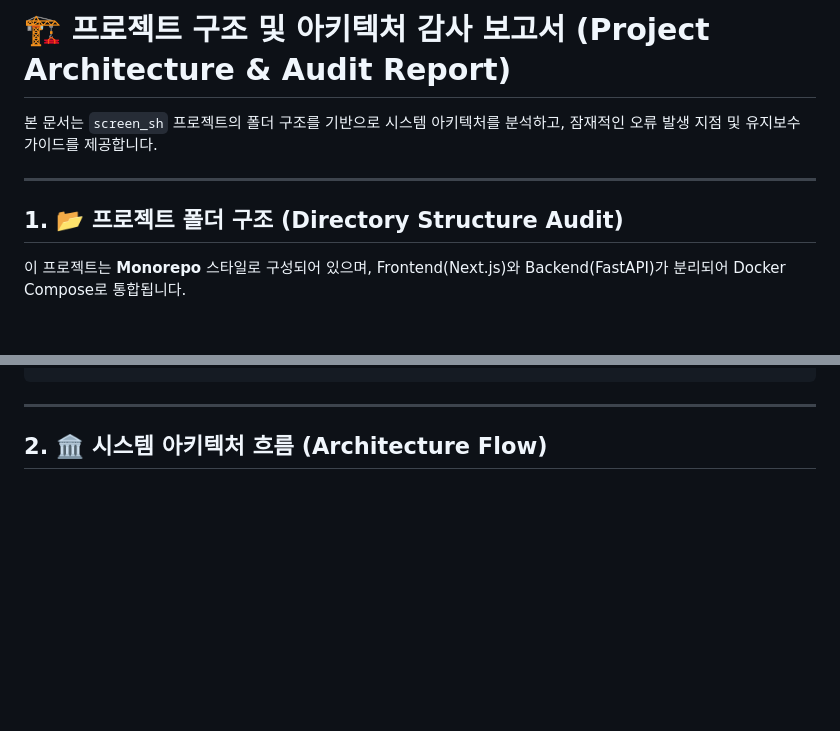
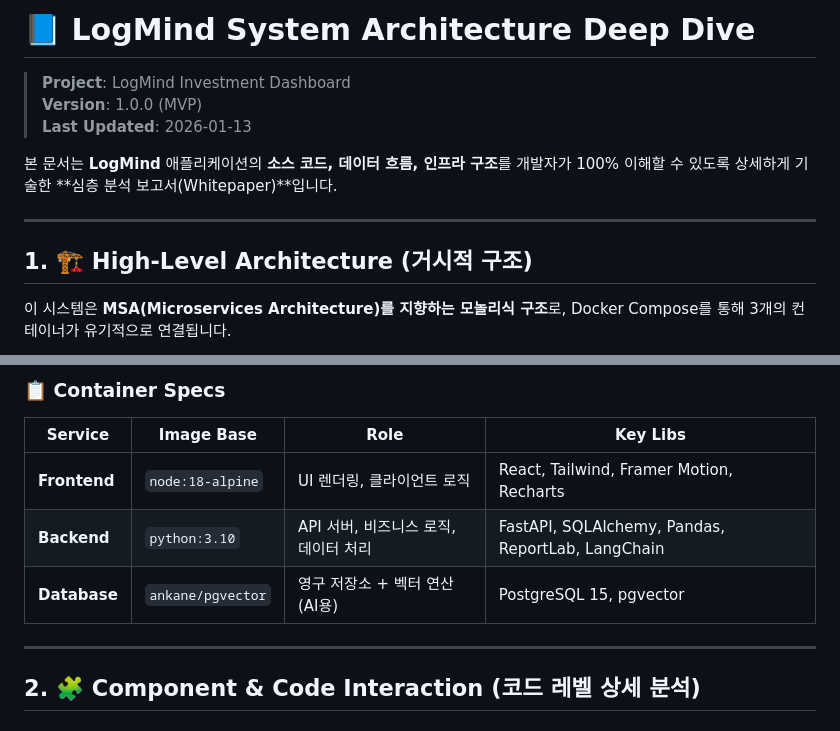
Before and after one commit to chjnett/screen_sh, a Markdown page: PROJECT_AUDIT.md, 2 parts joined by grey strips. Rendered like a GitHub page; blank space fills up the shorter version.

Commit message:
아키텍처 ,코드 구체화

````diff
--- a/PROJECT_AUDIT.md
+++ b/PROJECT_AUDIT.md
@@ -1,10 +1,13 @@
-# 🏗️ 프로젝트 구조 및 아키텍처 감사 보고서 (Project Architecture & Audit Report)
+# 📘 LogMind System Architecture Deep Dive
+> **Project**: LogMind Investment Dashboard
+> **Version**: 1.0.0 (MVP)
+> **Last Updated**: 2026-01-13
 
-본 문서는 `screen_sh` 프로젝트의 폴더 구조를 기반으로 시스템 아키텍처를 분석하고, 잠재적인 오류 발생 지점 및 유지보수 가이드를 제공합니다.
+본 문서는 **LogMind** 애플리케이션의 **소스 코드, 데이터 흐름, 인프라 구조**를 개발자가 100% 이해할 수 있도록 상세하게 기술한 **심층 분석 보고서(Whitepaper)**입니다.
 
 ---
 
-## 1. 📂 프로젝트 폴더 구조 (Directory Structure Audit)
+## 1. 🏗️ High-Level Architecture (거시적 구조)
 
-이 프로젝트는 **Monorepo** 스타일로 구성되어 있으며, Frontend(Next.js)와 Backend(FastAPI)가 분리되어 Docker Compose로 통합됩니다.
+이 시스템은 **MSA(Microservices Architecture)를 지향하는 모놀리식 구조**로, Docker Compose를 통해 3개의 컨테이너가 유기적으로 연결됩니다.
 
@@ -45,6 +32,13 @@ screen_sh/
 ```
+
+### 📋 Container Specs
+| Service | Image Base | Role | Key Libs |
+|---|---|---|---|
+| **Frontend** | `node:18-alpine` | UI 렌더링, 클라이언트 로직 | React, Tailwind, Framer Motion, Recharts |
+| **Backend** | `python:3.10` | API 서버, 비즈니스 로직, 데이터 처리 | FastAPI, SQLAlchemy, Pandas, ReportLab, LangChain |
+| **Database** | `ankane/pgvector` | 영구 저장소 + 벡터 연산(AI용) | PostgreSQL 15, pgvector |
 
 ---
 
-## 2. 🏛️ 시스템 아키텍처 흐름 (Architecture Flow)
+## 2. 🧩 Component & Code Interaction (코드 레벨 상세 분석)
 
````
Also changed, not shown: other parts of PROJECT_AUDIT.md (+105 -144 lines).
